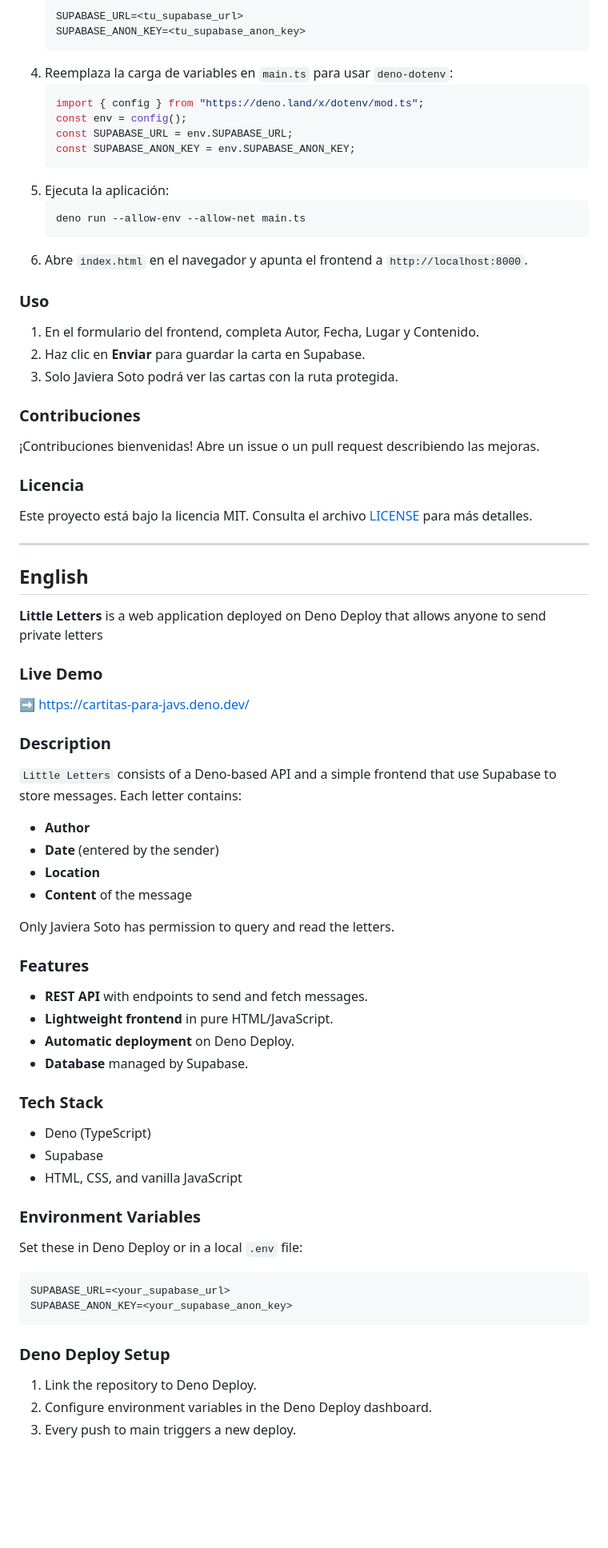
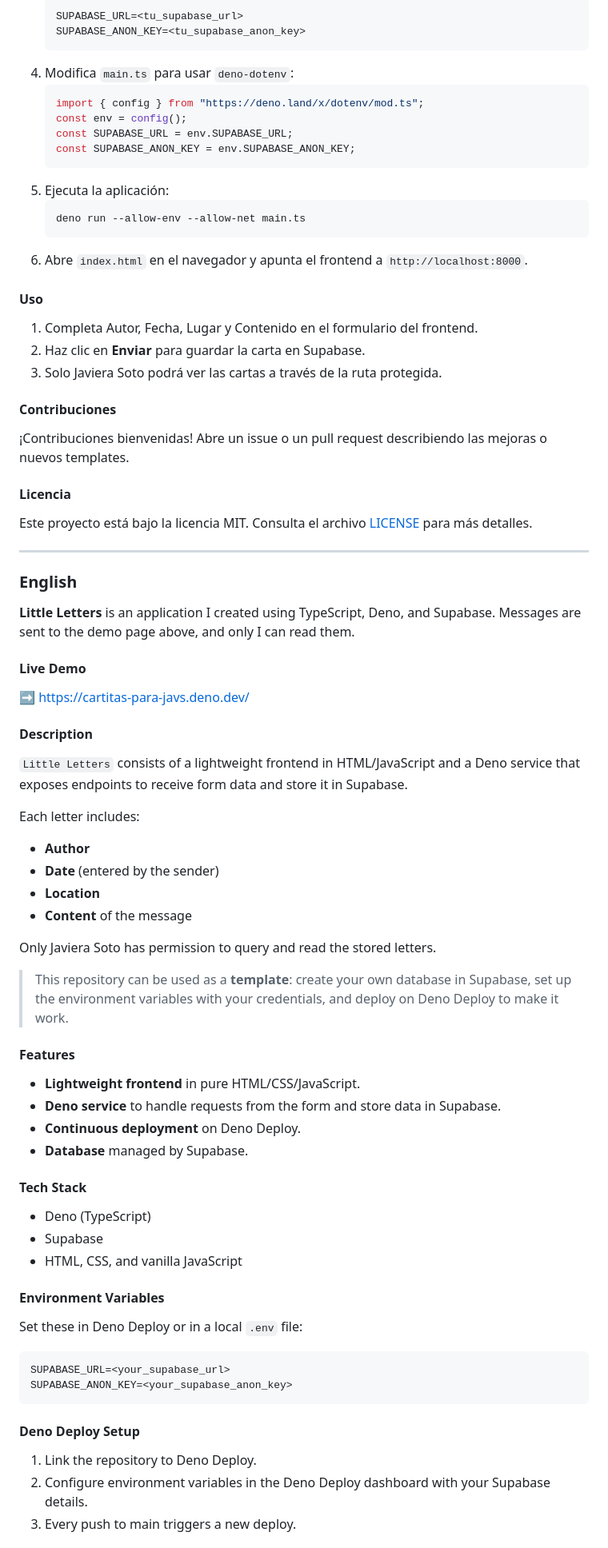
Before and after one commit to Stakosh/cartas, a Markdown page: README.md, the part around one of its changes. Shown at 80% size. Rendered like a GitHub page; blank space fills up the shorter version.

````diff
--- a/README.md
+++ b/README.md
@@ -64,7 +60,7 @@ SUPABASE_ANON_KEY=<tu_supabase_anon_key>
    SUPABASE_URL=<tu_supabase_url>
    SUPABASE_ANON_KEY=<tu_supabase_anon_key>
    ```
-4. Reemplaza la carga de variables en `main.ts` para usar `deno-dotenv`:
+4. Modifica `main.ts` para usar `deno-dotenv`:
    ```ts
    import { config } from "https://deno.land/x/dotenv/mod.ts";
    const env = config();
@@ -77,55 +73,59 @@ SUPABASE_ANON_KEY=<tu_supabase_anon_key>
    ```
 6. Abre `index.html` en el navegador y apunta el frontend a `http://localhost:8000`.
 
-### Uso
+#### Uso
 
-1. En el formulario del frontend, completa Autor, Fecha, Lugar y Contenido.
+1. Completa Autor, Fecha, Lugar y Contenido en el formulario del frontend.
 2. Haz clic en **Enviar** para guardar la carta en Supabase.
-3. Solo Javiera Soto podrá ver las cartas con la ruta protegida.
+3. Solo Javiera Soto podrá ver las cartas a través de la ruta protegida.
 
-### Contribuciones
+#### Contribuciones
 
-¡Contribuciones bienvenidas! Abre un issue o un pull request describiendo las mejoras.
+¡Contribuciones bienvenidas! Abre un issue o un pull request describiendo las mejoras o nuevos templates.
 
-### Licencia
+#### Licencia
 
 Este proyecto está bajo la licencia MIT. Consulta el archivo [LICENSE](LICENSE) para más detalles.
 
 ---
 
-## English
+### English
 
-**Little Letters** is a web application deployed on Deno Deploy that allows anyone to send private letters
+**Little Letters** is an application I created using TypeScript, Deno, and Supabase. Messages are sent to the demo page above, and only I can read them.
 
-### Live Demo
+#### Live Demo
 
 ➡️ https://cartitas-para-javs.deno.dev/
 
-### Description
+#### Description
 
-`Little Letters` consists of a Deno-based API and a simple frontend that use Supabase to store messages. Each letter contains:
+`Little Letters` consists of a lightweight frontend in HTML/JavaScript and a Deno service that exposes endpoints to receive form data and store it in Supabase.
+
+Each letter includes:
 
 - **Author**
 - **Date** (entered by the sender)
 - **Location**
 - **Content** of the message
 
-Only Javiera Soto has permission to query and read the letters.
+Only Javiera Soto has permission to query and read the stored letters.
 
-### Features
+> This repository can be used as a **template**: create your own database in Supabase, set up the environment variables with your credentials, and deploy on Deno Deploy to make it work.
 
-- **REST API** with endpoints to send and fetch messages.
-- **Lightweight frontend** in pure HTML/JavaScript.
-- **Automatic deployment** on Deno Deploy.
+#### Features
+
+- **Lightweight frontend** in pure HTML/CSS/JavaScript.
+- **Deno service** to handle requests from the form and store data in Supabase.
+- **Continuous deployment** on Deno Deploy.
 - **Database** managed by Supabase.
 
-### Tech Stack
+#### Tech Stack
 
 - Deno (TypeScript)
 - Supabase
 - HTML, CSS, and vanilla JavaScript
 
-### Environment Variables
+#### Environment Variables
 
 Set these in Deno Deploy or in a local `.env` file:
 
@@ -134,9 +134,9 @@ SUPABASE_URL=<your_supabase_url>
 SUPABASE_ANON_KEY=<your_supabase_anon_key>
 ```
 
-### Deno Deploy Setup
+#### Deno Deploy Setup
 
 1. Link the repository to Deno Deploy.
-2. Configure environment variables in the Deno Deploy dashboard.
+2. Configure environment variables in the Deno Deploy dashboard with your Supabase details.
 3. Every push to main triggers a new deploy.
 
````
Also changed, not shown: other parts of README.md (+20 -25 lines).
